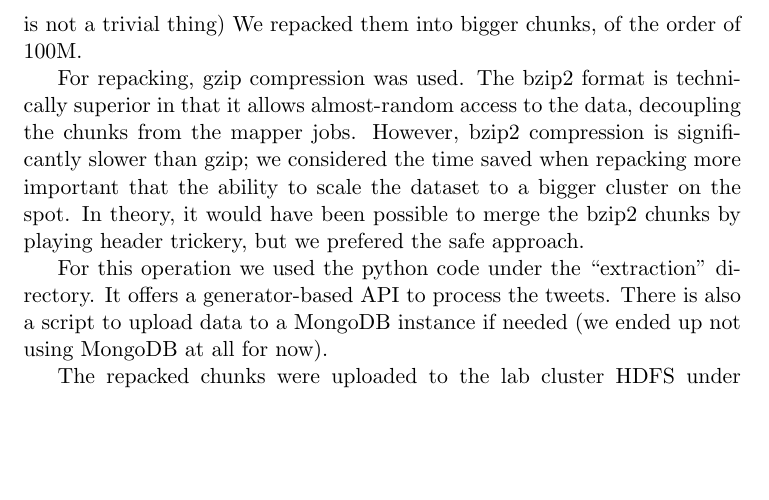
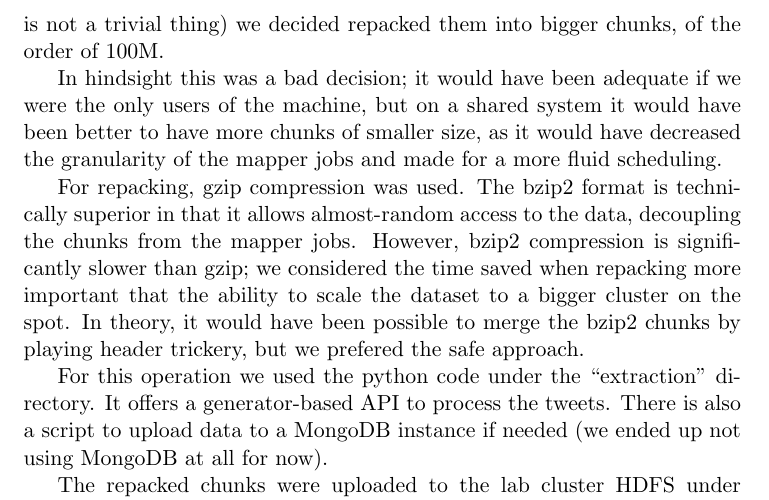
Before and after one commit to maugier/cs422, a LaTeX document (report.tex): part of page 2 of 7 before the commit and part of page 2 of 8 after it, cut so that both start at the same text, the shorter picture padded with empty space. Compiled offline with pdfLaTeX.

Commit message:
Fix strange typo, paragraph about chunk size

```diff
--- a/report.tex
+++ b/report.tex
@@ -27,7 +27,10 @@ All the project code is available on github at \url{http://github.com/maugier/cs
 
 \subsection{Data collection}
 
-As a starting point, we used a sample of the twitter stream archive provided on \url{http://archive.org}. The original file is a tar archive containing bzipped fragments of text files. The chunks were small, in the order of 1.5MB. In orded to ease the load on the cluster filesystem (millions of files is not a trivial thing) We repacked them into bigger chunks, of the order of 100M.
+As a starting point, we used a sample of the twitter stream archive provided on \url{http://archive.org}. The original file is a tar archive containing bzipped fragments of text files. The chunks were small, in the order of 1.5MB. In orded to ease the load on the cluster filesystem (millions of files is not a trivial thing) we decided repacked them into bigger chunks, of the order of 100M.
+
+In hindsight this was a bad decision; it would have been adequate if we were the only users of the machine, but on a shared system it would have been better to have more chunks of smaller size, as it would have decreased the granularity
+of the mapper jobs and made for a more fluid scheduling.
 
 For repacking, gzip compression was used. The bzip2 format is technically superior in that it allows almost-random access to the data, decoupling the chunks from the mapper jobs. However, bzip2 compression is significantly slower than gzip; we considered the time saved when repacking more important that the ability to scale the dataset to a bigger cluster on the spot. In theory, it would have been possible to merge the bzip2 chunks by playing header trickery, but we prefered the safe approach.
 
```
Also changed, not shown: report.tex (3 more changed lines).
